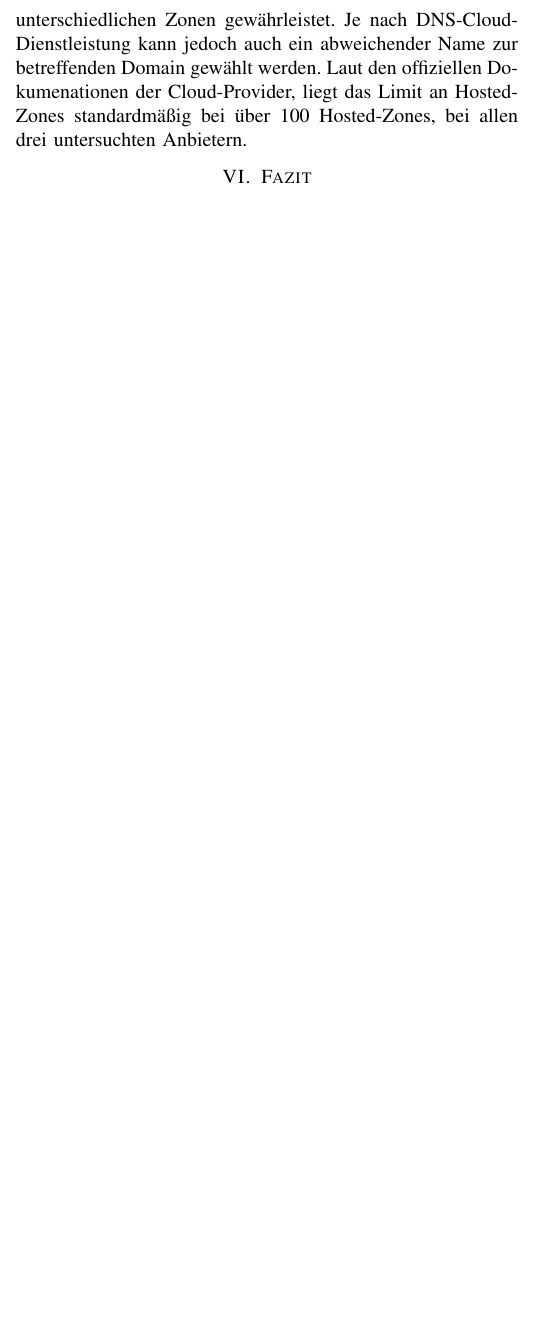
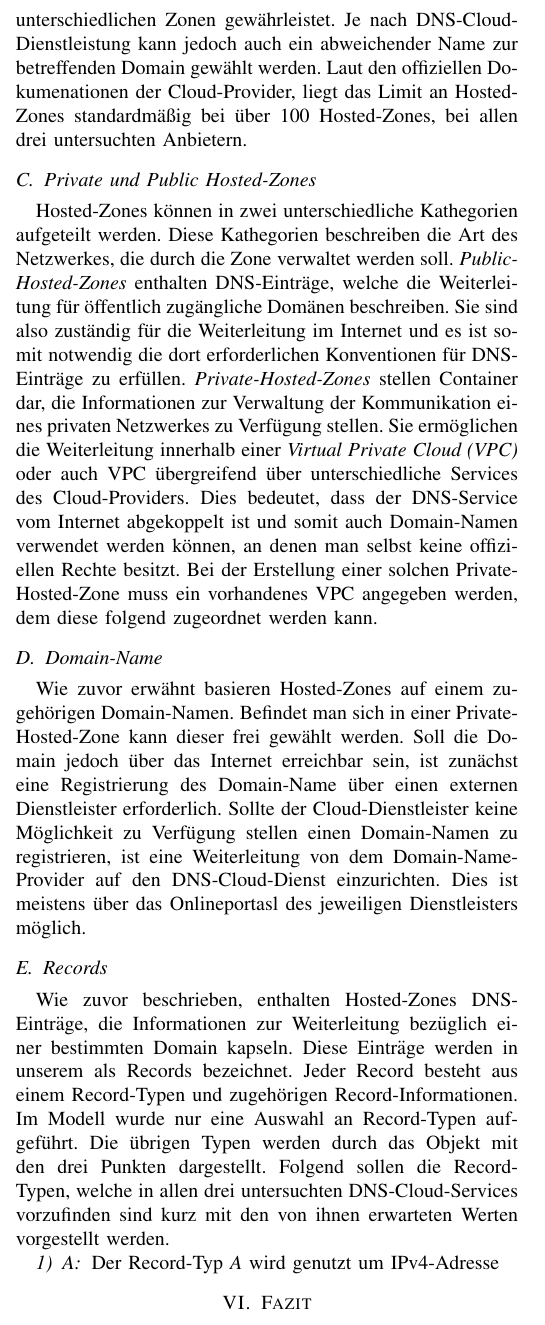
Before and after one commit to anlenu/CloudComp_Hausarbeit_overleaf, a LaTeX paper (main.tex, which reads ccmodel.tex): part of one column of page 5 of 6 before the commit and part of one column of page 5 of 7 after it, cut so that both start at the same text, the shorter picture padded with empty space. Compiled offline with pdfLaTeX; a missing font is replaced by an installed copy or a similar font; a LaTeX package or settings file that is missing is left out.

Commit message:
Updates from ShareLaTeX

```diff
--- a/ccmodel.tex
+++ b/ccmodel.tex
@@ -15,3 +15,16 @@ Eine weitere Möglichkeit ist der Zugriff über eine Schnittstelle zur Anwendung
  \subsection{Hosted Zones}
 Bei der Analyse der einzelnen DNS-Cloud-Dienstleistungen fällt auf, dass das zentrale Element die sogenannten Hosted-Zones darstellen. Sie dienen als Container zum Hosten der DNS-Einträge zu einer bestimmten Domäne und umschließen somit alle Informationen über die Weiterleitung des Datenverkehrs dieser.
 Ein DNS-Cloud-Service kann über mehrere Hosted-Zones verfügen. Die Namensgebung findet hierbei meist über den Domain-Namen statt. Somit wird die Funktion der Hosted-Zones schnell ersichtlich. Außerdem ist über den Domain-Namen eine einzigartige Identifizierung der unterschiedlichen Zonen gewährleistet. Je nach DNS-Cloud-Dienstleistung kann jedoch auch ein abweichender Name zur betreffenden Domain gewählt werden. Laut den offiziellen Dokumenationen der Cloud-Provider, liegt das Limit an Hosted-Zones standardmäßig bei über 100 Hosted-Zones, bei allen drei untersuchten Anbietern.
+
+\subsection{Private und Public Hosted-Zones}
+Hosted-Zones können in zwei unterschiedliche Kathegorien aufgeteilt werden. Diese Kathegorien beschreiben die Art des Netzwerkes, die durch die Zone verwaltet werden soll. \textit{Public-Hosted-Zones} enthalten DNS-Einträge, welche die Weiterleitung für öffentlich zugängliche Domänen beschreiben. Sie sind also zuständig für die Weiterleitung im Internet und es ist somit notwendig die dort erforderlichen Konventionen für DNS-Einträge zu erfüllen.
+\textit{Private-Hosted-Zones} stellen Container dar, die Informationen zur Verwaltung der Kommunikation eines privaten Netzwerkes zu Verfügung stellen. Sie ermöglichen die Weiterleitung innerhalb einer \textit{Virtual Private Cloud (VPC)} oder auch VPC übergreifend über unterschiedliche Services des Cloud-Providers. Dies bedeutet, dass der DNS-Service vom Internet abgekoppelt ist und somit auch Domain-Namen verwendet werden können, an denen man selbst keine offiziellen Rechte besitzt. Bei der Erstellung einer solchen Private-Hosted-Zone muss ein vorhandenes VPC angegeben werden, dem diese folgend zugeordnet werden kann.
+
+\subsection{Domain-Name}
+Wie zuvor erwähnt basieren Hosted-Zones auf einem zugehörigen Domain-Namen. Befindet man sich in einer Private-Hosted-Zone kann dieser frei gewählt werden. Soll die Domain jedoch über das Internet erreichbar sein, ist zunächst eine Registrierung des Domain-Name über einen externen Dienstleister erforderlich. Sollte der Cloud-Dienstleister keine Möglichkeit zu Verfügung stellen einen Domain-Namen zu registrieren, ist eine Weiterleitung von dem Domain-Name-Provider auf den DNS-Cloud-Dienst einzurichten. Dies ist meistens über das Onlineportasl des jeweiligen Dienstleisters möglich.
+
+\subsection{Records}
+Wie zuvor beschrieben, enthalten Hosted-Zones DNS-Einträge, die Informationen zur Weiterleitung bezüglich einer bestimmten Domain kapseln. Diese Einträge werden in unserem als Records bezeichnet. Jeder Record besteht aus einem Record-Typen und zugehörigen Record-Informationen. Im Modell wurde nur eine Auswahl an Record-Typen aufgeführt. Die übrigen Typen werden durch das Objekt mit den drei Punkten dargestellt. Folgend sollen die Record-Typen, welche in allen drei untersuchten DNS-Cloud-Services vorzufinden sind kurz mit den von ihnen erwarteten Werten vorgestellt werden.
+
+\subsubsection{A}
+Der Record-Typ \textit{A} wird genutzt um IPv4-Adresse
```
